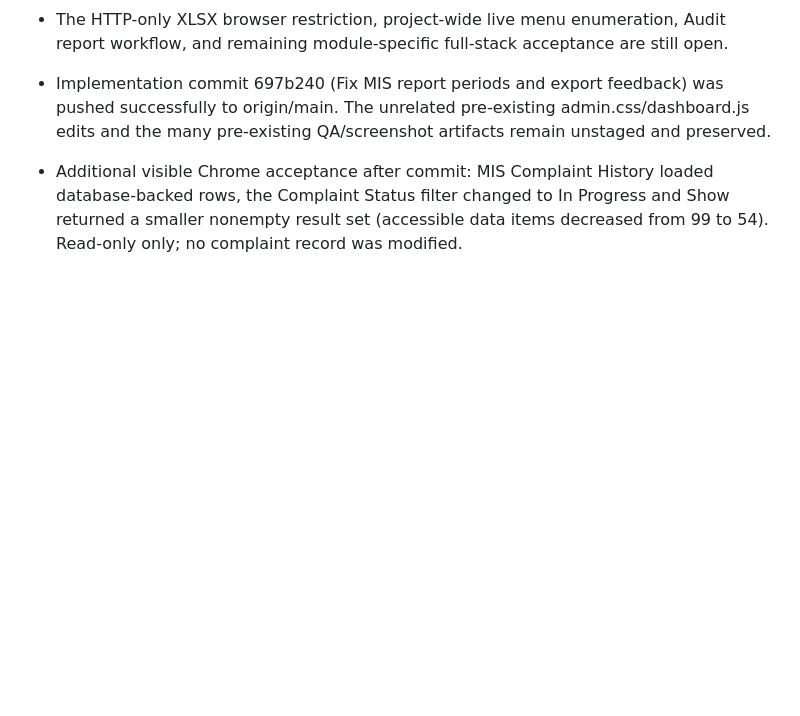
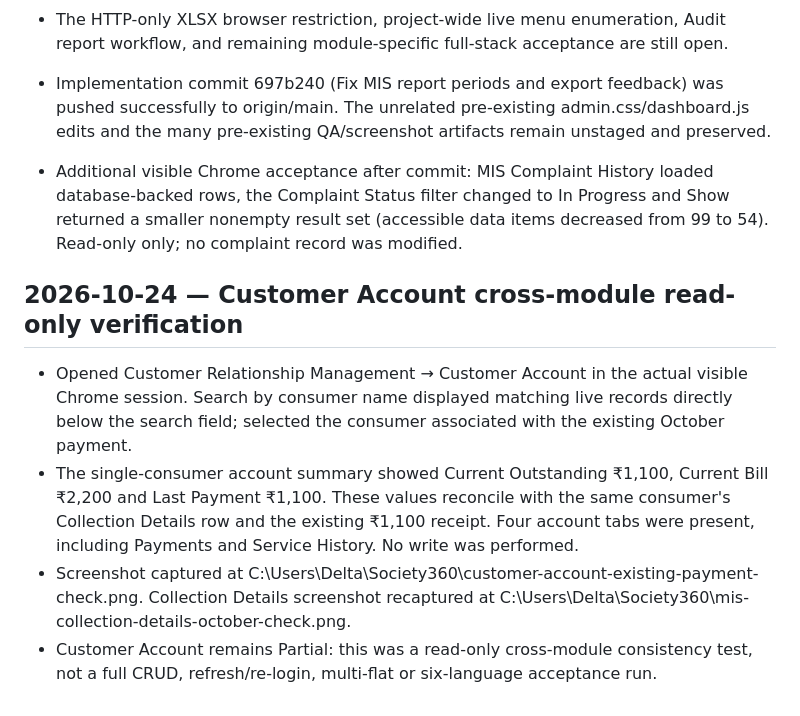
Before and after one commit to WebSphereInnovations/societymanager, a Markdown page: SOCIETY360_PROGRESS.md, the part around the change. Drawn GitHub-style; blank space fills up the shorter version.

Commit message:
Record Customer Account balance verification

```diff
--- a/SOCIETY360_PROGRESS.md
+++ b/SOCIETY360_PROGRESS.md
@@ -158,3 +158,11 @@ Repository: `C:\Users\Delta\Society360` — `WebSphereInnovations/societymanager
 - Implementation commit 697b240 (Fix MIS report periods and export feedback) was pushed successfully to origin/main. The unrelated pre-existing admin.css/dashboard.js edits and the many pre-existing QA/screenshot artifacts remain unstaged and preserved.
 
 - Additional visible Chrome acceptance after commit: MIS Complaint History loaded database-backed rows, the Complaint Status filter changed to In Progress and Show returned a smaller nonempty result set (accessible data items decreased from 99 to 54). Read-only only; no complaint record was modified.
+
+
+## 2026-10-24 — Customer Account cross-module read-only verification
+
+- Opened Customer Relationship Management → Customer Account in the actual visible Chrome session. Search by consumer name displayed matching live records directly below the search field; selected the consumer associated with the existing October payment.
+- The single-consumer account summary showed Current Outstanding ₹1,100, Current Bill ₹2,200 and Last Payment ₹1,100. These values reconcile with the same consumer's Collection Details row and the existing ₹1,100 receipt. Four account tabs were present, including Payments and Service History. No write was performed.
+- Screenshot captured at C:\Users\Delta\Society360\customer-account-existing-payment-check.png. Collection Details screenshot recaptured at C:\Users\Delta\Society360\mis-collection-details-october-check.png.
+- Customer Account remains Partial: this was a read-only cross-module consistency test, not a full CRUD, refresh/re-login, multi-flat or six-language acceptance run.
```
Also changed, not shown: SOCIETY360_MODULE_INVENTORY.md (+1 -1 lines).
